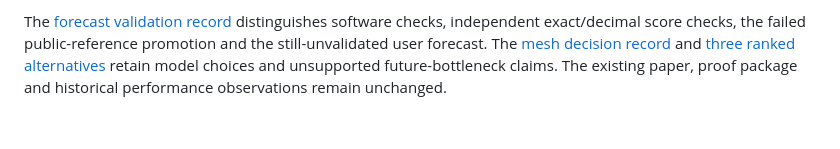
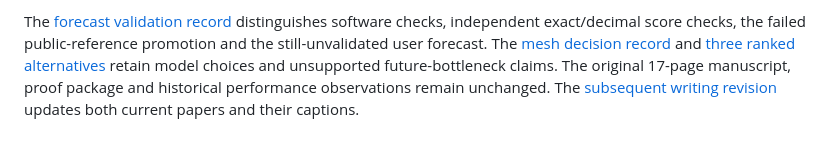
Before and after one commit to emmett08/engineering-work-observatory, a Markdown page: docs/verification.md, the part around the change. Rendered like a GitHub page.

```diff
--- a/docs/verification.md
+++ b/docs/verification.md
@@ -105,5 +105,6 @@ The [forecast validation record](../paper/forecasting/VALIDATION.md) distinguish
 software checks, independent exact/decimal score checks, the failed public-reference
 promotion and the still-unvalidated user forecast. The [mesh decision record](../paper/review/mesh-forecasting-2026-10-29/README.md)
 and [three ranked alternatives](../paper/review/ranked-automatic-model-alternatives.md)
-retain model choices and unsupported future-bottleneck claims. The existing paper,
-proof package and historical performance observations remain unchanged.
+retain model choices and unsupported future-bottleneck claims. The original 17-page manuscript, proof package and historical performance
+observations remain unchanged. The [subsequent writing revision](../paper/review/precise-writing-2026-10-29.md)
+updates both current papers and their captions.
```
Also changed, not shown: paper/README.md (+1 -1 lines), paper/forecasting/VALIDATION.md (+1 -1 lines).
